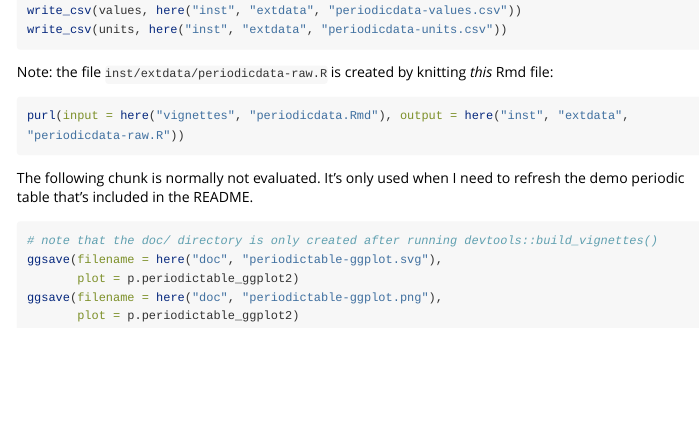
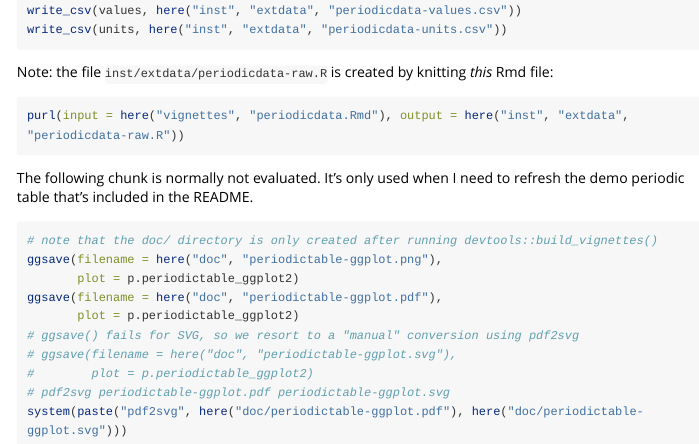
Before and after one commit to solarchemist/periodicdata, an R Markdown document (doc/periodicdata.Rmd): the page in a window 1100 px wide, from 3670 px down. Rendered offline with R 4.5, knitr and Pandoc, with nearby package versions; code that draws random numbers runs with fixed seeds of ours; some code elsewhere in the file could not run offline; long lines of code are wrapped.

Commit message:
Added CITATION.cff file. Bumped version number.
+ added a system() command to convert pdf to svg in vignette
+ added LICENSE file
+ cleaned up .gitignore file

````diff
--- a/doc/periodicdata.R
+++ b/doc/periodicdata.R
@@ -732,9 +732,14 @@ write_csv(units, here("inst", "extdata", "periodicdata-units.csv"))
 ## ---- echo=T, eval=FALSE----------------------------------------------------------
 #  purl(input = here("vignettes", "periodicdata.Rmd"), output = here("inst", "extdata", "periodicdata-raw.R"))
 
-## ----ggsavechunk, echo=T, eval=FALSE, fig.width=9, fig.height=5.25----------------
-#  # note that the doc/ directory is only created after running devtools::build_vignettes()
-#  ggsave(filename = here("doc", "periodictable-ggplot.svg"),
-#         plot = p.periodictable_ggplot2)
-#  ggsave(filename = here("doc", "periodictable-ggplot.png"),
-#         plot = p.periodictable_ggplot2)
+## ----ggsavechunk, echo=T, eval=TRUE, fig.width=9, fig.height=5.25-----------------
+# note that the doc/ directory is only created after running devtools::build_vignettes()
+ggsave(filename = here("doc", "periodictable-ggplot.png"),
+       plot = p.periodictable_ggplot2)
+ggsave(filename = here("doc", "periodictable-ggplot.pdf"),
+       plot = p.periodictable_ggplot2)
+# ggsave() fails for SVG, so we resort to a "manual" conversion using pdf2svg
+# ggsave(filename = here("doc", "periodictable-ggplot.svg"),
+#        plot = p.periodictable_ggplot2)
+# pdf2svg periodictable-ggplot.pdf periodictable-ggplot.svg
+system(paste("pdf2svg", here("doc/periodictable-ggplot.pdf"), here("doc/periodictable-ggplot.svg")))
--- a/doc/periodicdata.Rmd
+++ b/doc/periodicdata.Rmd
@@ -885,10 +885,15 @@ purl(input = here("vignettes", "periodicdata.Rmd"), output = here("inst", "extda
 
 The following chunk is normally not evaluated. It's only used when I need to refresh the demo periodic table that's included in the README.
 
-```{r ggsavechunk, echo=T, eval=FALSE, fig.width=9, fig.height=5.25}
+```{r ggsavechunk, echo=T, eval=TRUE, fig.width=9, fig.height=5.25}
 # note that the doc/ directory is only created after running devtools::build_vignettes()
-ggsave(filename = here("doc", "periodictable-ggplot.svg"),
-       plot = p.periodictable_ggplot2)
 ggsave(filename = here("doc", "periodictable-ggplot.png"),
        plot = p.periodictable_ggplot2)
+ggsave(filename = here("doc", "periodictable-ggplot.pdf"),
+       plot = p.periodictable_ggplot2)
+# ggsave() fails for SVG, so we resort to a "manual" conversion using pdf2svg
+# ggsave(filename = here("doc", "periodictable-ggplot.svg"),
+#        plot = p.periodictable_ggplot2)
+# pdf2svg periodictable-ggplot.pdf periodictable-ggplot.svg
+system(paste("pdf2svg", here("doc/periodictable-ggplot.pdf"), here("doc/periodictable-ggplot.svg")))
 ```
````
Also changed, not shown: vignettes/periodicdata.Rmd (+3 -1 lines), data/units.rda, data/values.rda, doc/periodicdata.html, doc/periodictable-ggplot.pdf, doc/periodictable-ggplot.png, doc/periodictable-ggplot.svg, doc/periodictable-tikz.pdf, 7 other files.
